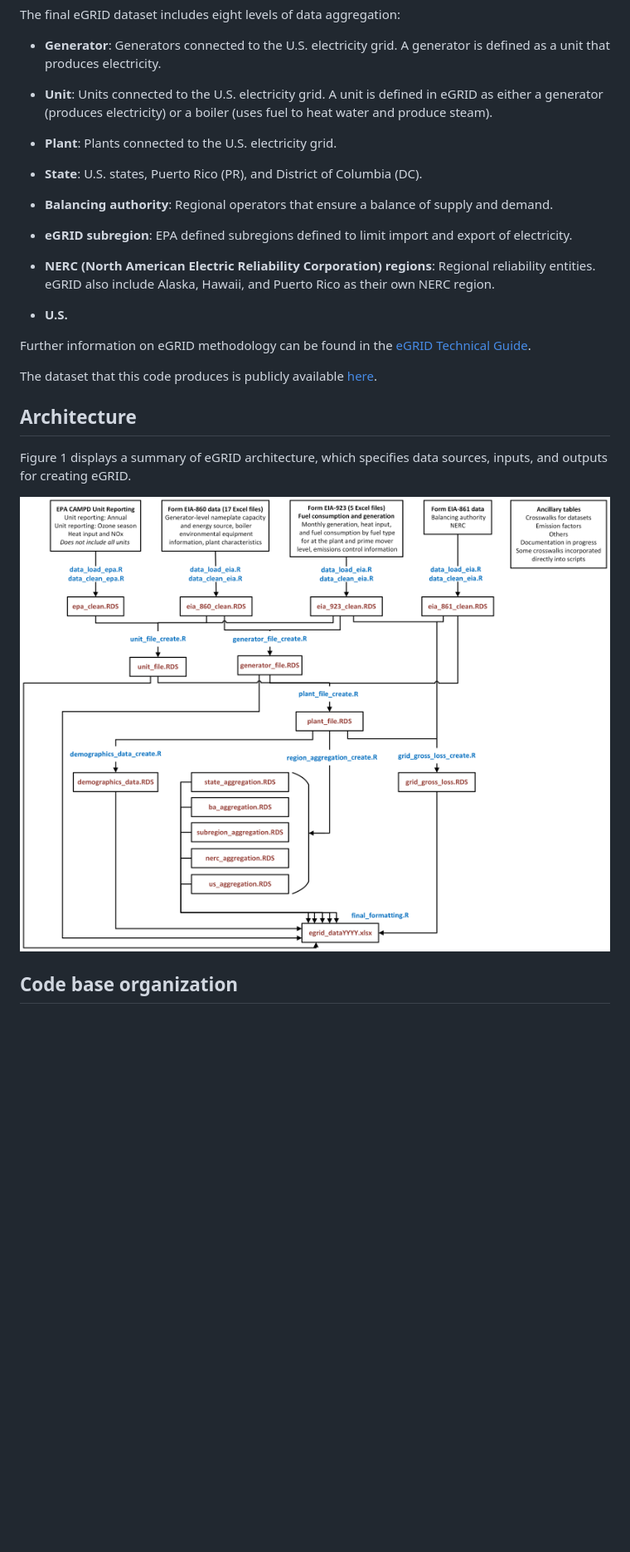
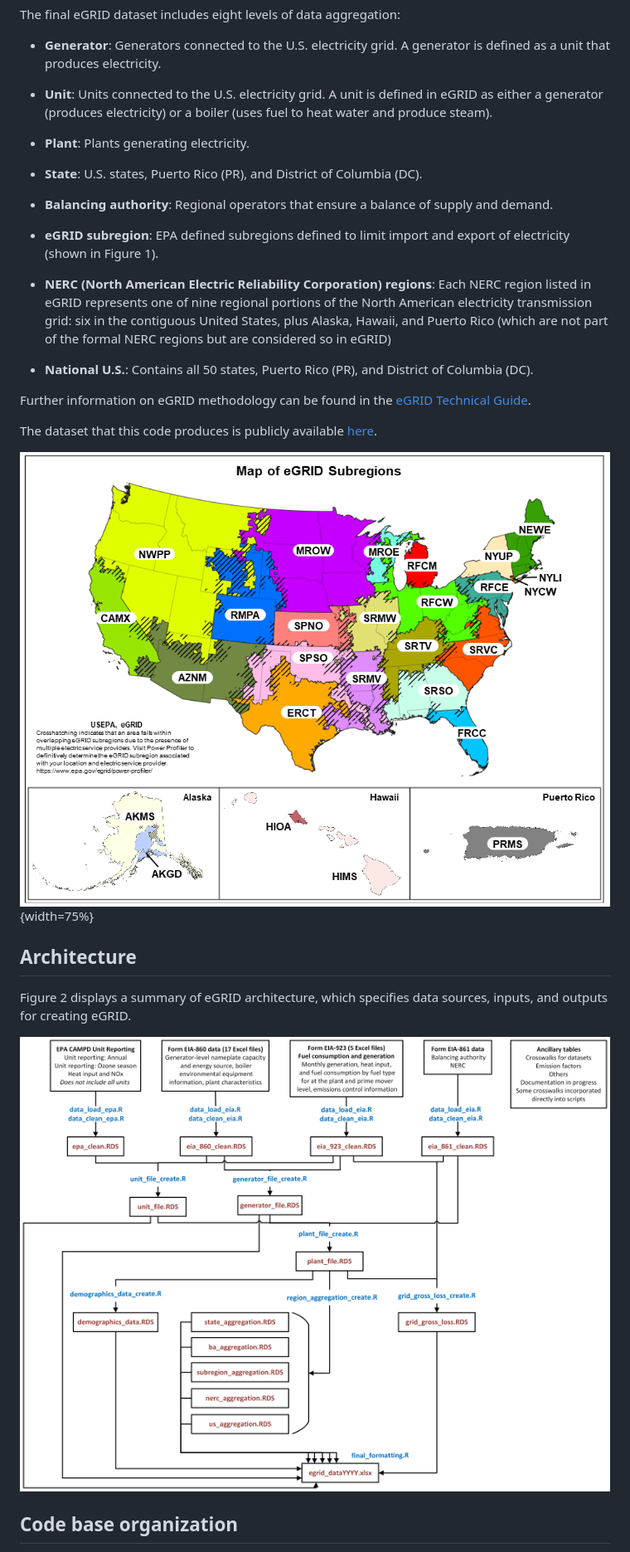
Before and after one commit to USEPA/egrid, a Markdown page: README.md, the part around the change printed below. Shown: that part at 83% size. Rendered like a GitHub page; pictures changed too: egrid_subregion_map.png (added); blank space fills up the shorter version.

Commit message:
Updating wording and adding map of eGRID subregions.

```diff
--- a/README.md
+++ b/README.md
@@ -12,23 +12,26 @@ The final eGRID dataset includes eight levels of data aggregation:
 
 -   **Unit**: Units connected to the U.S. electricity grid. A unit is defined in eGRID as either a generator (produces electricity) or a boiler (uses fuel to heat water and produce steam).
 
--   **Plant**: Plants connected to the U.S. electricity grid.
+-   **Plant**: Plants generating electricity.
 
 -   **State**: U.S. states, Puerto Rico (PR), and District of Columbia (DC).
 
 -   **Balancing authority**: Regional operators that ensure a balance of supply and demand.
 
--   **eGRID subregion**: EPA defined subregions defined to limit import and export of electricity.
+-   **eGRID subregion**: EPA defined subregions defined to limit import and export of electricity (shown in Figure 1).
 
--   **NERC (North American Electric Reliability Corporation) regions**: Regional reliability entities. eGRID also include Alaska, Hawaii, and Puerto Rico as their own NERC region.
+-   **NERC (North American Electric Reliability Corporation) regions**: Each NERC region listed in eGRID represents one of nine regional portions of the North
+American electricity transmission grid: six in the contiguous United States, plus Alaska, Hawaii, and Puerto Rico (which are not part of the formal NERC regions but are considered so in eGRID)
 
--   **U.S.**
+-   **National U.S.**: Contains all 50 states, Puerto Rico (PR), and District of Columbia (DC).
 
 Further information on eGRID methodology can be found in the [eGRID Technical Guide](https://www.epa.gov/egrid/egrid-technical-guide).
 
 The dataset that this code produces is publicly available [here](https://www.epa.gov/egrid/download-data).
 
+![Figure 1: eGRID subregions.](egrid_subregion_map.png){width=75%}
+
 ## Architecture
 
-Figure 1 displays a summary of eGRID architecture, which specifies data sources, inputs, and outputs for creating eGRID.
+Figure 2 displays a summary of eGRID architecture, which specifies data sources, inputs, and outputs for creating eGRID.
 
```
Also changed, not shown: other parts of README.md (+1 -1 lines).
